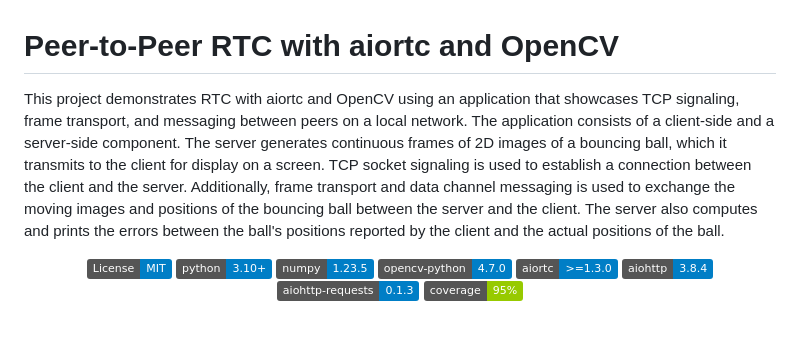
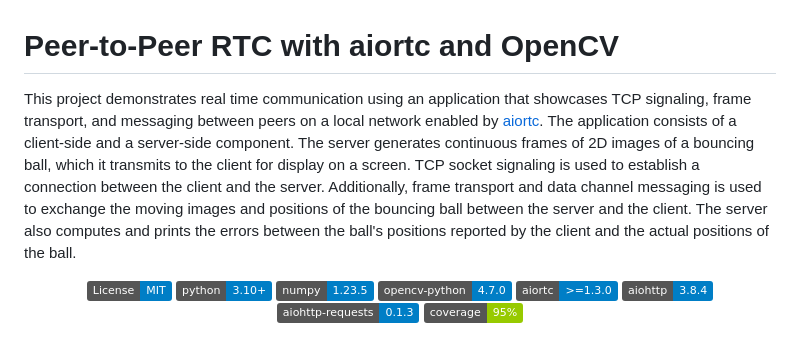
Before and after one commit to Emmanuel289/aiortc-opencv-rtc, a Markdown page: README.md, the part around the change. Rendered like a GitHub page; badges without logos.

```diff
--- a/README.md
+++ b/README.md
@@ -1,6 +1,6 @@
 # Peer-to-Peer RTC with aiortc and OpenCV
 
-This project demonstrates RTC with aiortc and OpenCV using an application that showcases TCP signaling, frame transport, and messaging between peers on a local network. The application consists of a client-side and a server-side component. The server generates continuous frames of 2D images of a bouncing ball, which it transmits to the client for display on a screen. TCP socket signaling is used to establish a connection between the client and the server. Additionally, frame transport and data channel messaging is used to exchange the moving images and positions of the bouncing ball between the server and the client. The server also computes and prints the errors between the ball's positions reported by the client and the actual positions of the ball.
+This project demonstrates real time communication using an application that showcases TCP signaling, frame transport, and messaging between peers on a local network enabled by [aiortc](https://aiortc.readthedocs.io/en/latest). The application consists of a client-side and a server-side component. The server generates continuous frames of 2D images of a bouncing ball, which it transmits to the client for display on a screen. TCP socket signaling is used to establish a connection between the client and the server. Additionally, frame transport and data channel messaging is used to exchange the moving images and positions of the bouncing ball between the server and the client. The server also computes and prints the errors between the ball's positions reported by the client and the actual positions of the ball.
 
 <div align="center">
 
```
